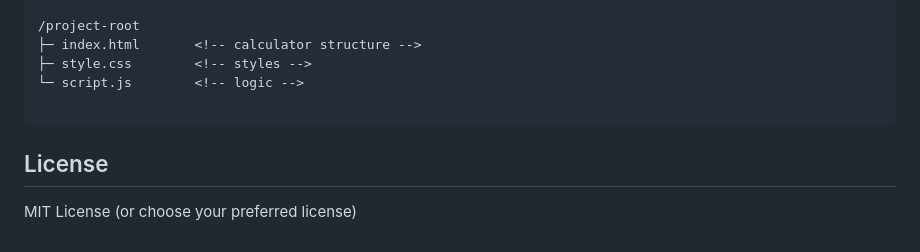
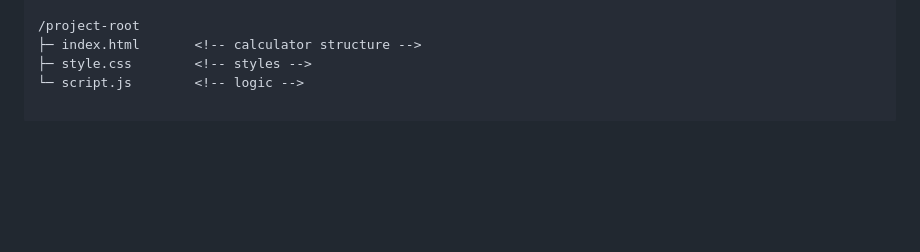
Before and after one commit to VidurRao13/OIBSIP_WebDevelopment_Task2, a Markdown page: Readme.md, the part around the change. GitHub-like rendering; blank space fills up the shorter version.

```diff
--- a/Readme.md
+++ b/Readme.md
@@ -150,8 +150,3 @@
 └─ script.js        &lt;!-- logic --&gt;
   </code></pre>
 </section>
-
-<section>
-  <h2>License</h2>
-  <p>MIT License (or choose your preferred license)</p>
-</section>
```
